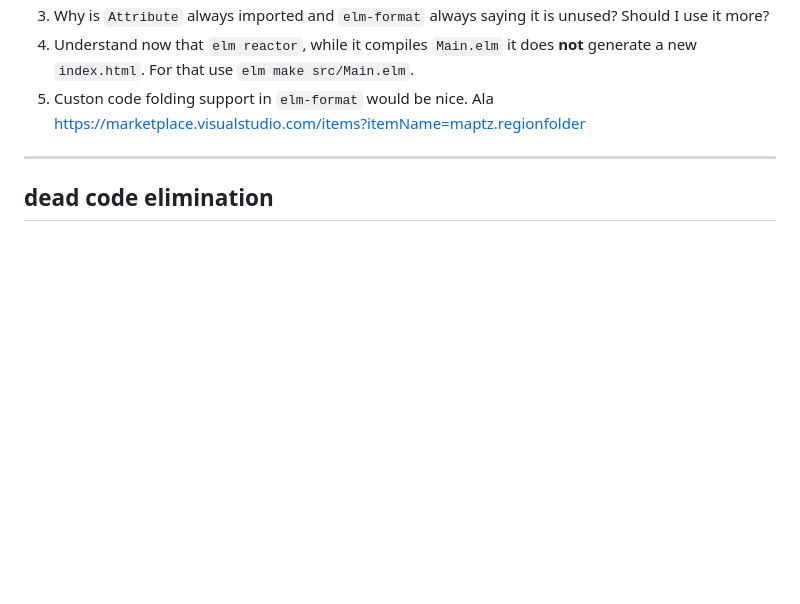
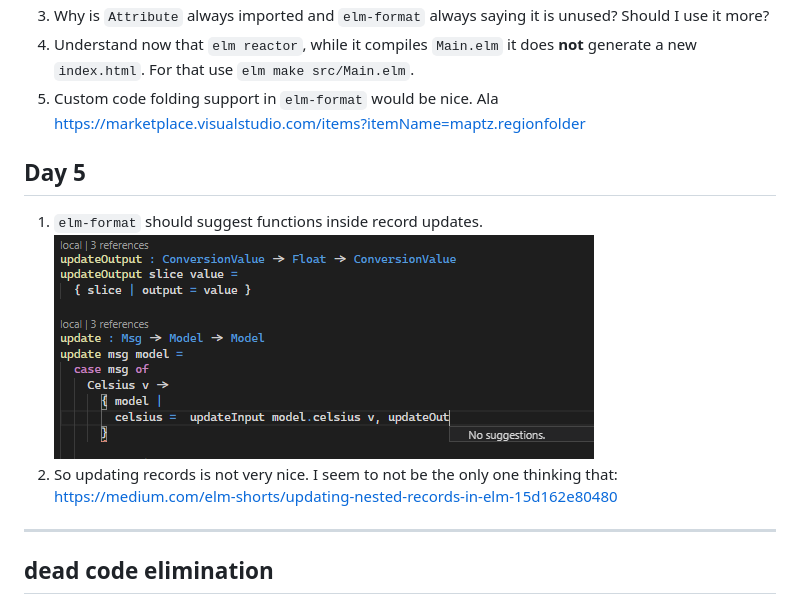
Before and after one commit to dotnetCarpenter/elmtut, a Markdown page: README.md, the part around the change printed below. GitHub-like rendering; pictures changed too: image/no_suggestions_function.png (added); blank space fills up the shorter version.

```diff
--- a/README.md
+++ b/README.md
@@ -100,7 +101,13 @@ for that variable? But at least the compiler knows and will throw if I use `cels
 is unused? Should I use it more?
 4. Understand now that `elm reactor`, while it compiles `Main.elm` it does **not** generate a new `index.html`. For that
 use `elm make src/Main.elm`.
-5. Custon code folding support in `elm-format` would be nice. Ala https://marketplace.visualstudio.com/items?itemName=maptz.regionfolder
+5. Custom code folding support in `elm-format` would be nice. Ala https://marketplace.visualstudio.com/items?itemName=maptz.regionfolder
+
+
+## Day 5
+
+1. `elm-format` should suggest functions inside record updates. ![elm-format has no suggestions inside a record update](./image/no_suggestions_function.png)
+2. So updating records is not very nice. I seem to not be the only one thinking that: https://medium.com/elm-shorts/updating-nested-records-in-elm-15d162e80480
 
 
 ----------------------------------------------------------
```
Also changed, not shown: other parts of README.md (+1 -0 lines), 1 other file.
